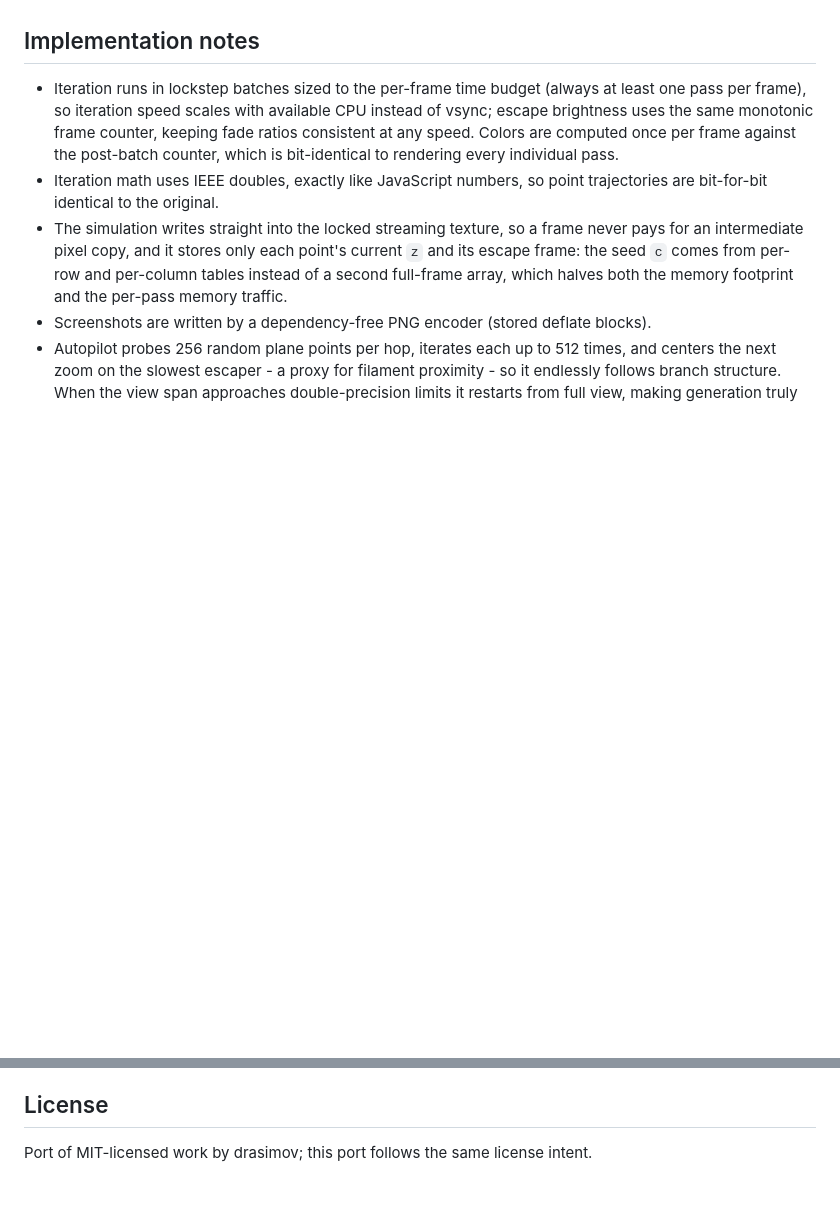
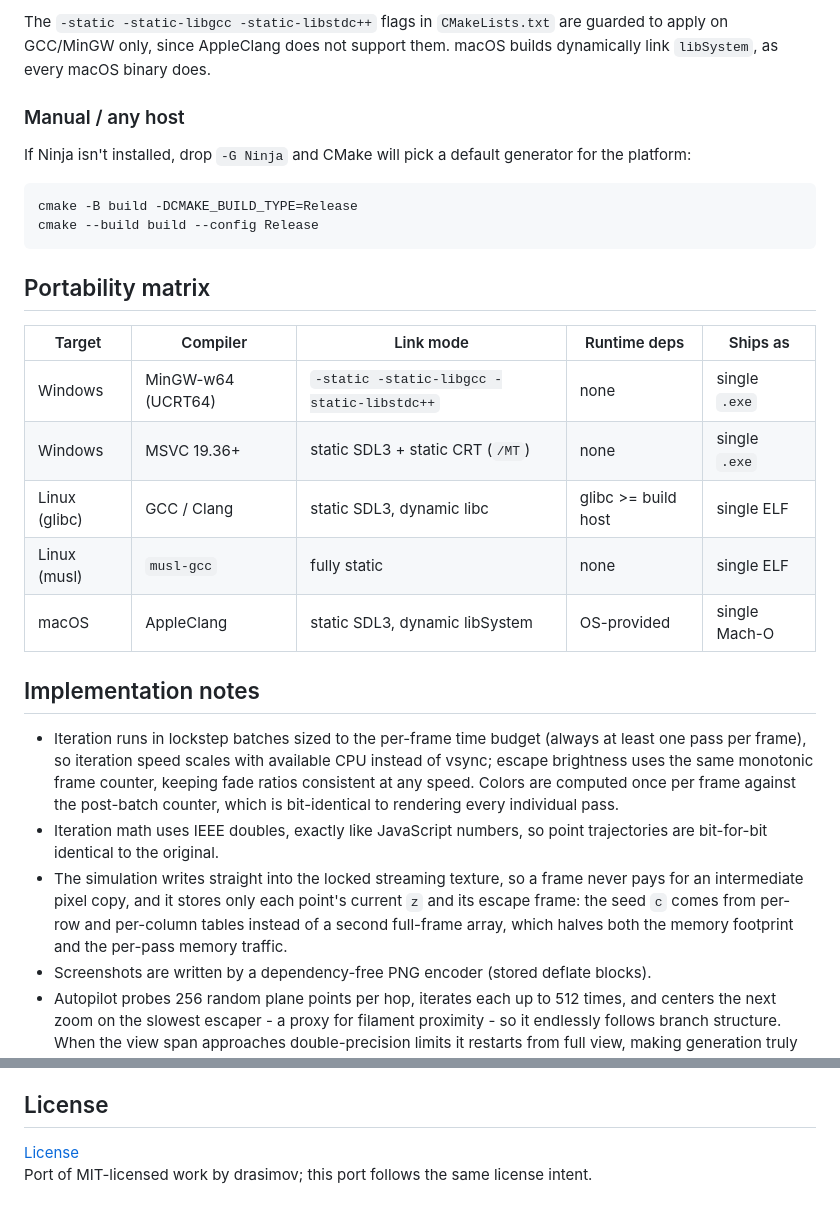
Before and after one commit to richie-rich90454/mandelbrot_emerger_pp, a Markdown page: README.md, 2 parts joined by grey strips. Rendered like a GitHub page; blank space fills up the shorter version.

````diff
--- a/README.md
+++ b/README.md
@@ -29,3 +93,23 @@ Produces a statically linked executable with no runtime DLL dependencies.
+The `-static -static-libgcc -static-libstdc++` flags in `CMakeLists.txt` are guarded to apply on GCC/MinGW only, since AppleClang does not support them. macOS builds dynamically link `libSystem`, as every macOS binary does.
+
+### Manual / any host
+
+If Ninja isn't installed, drop `-G Ninja` and CMake will pick a default generator for the platform:
+
+```sh
+cmake -B build -DCMAKE_BUILD_TYPE=Release
+cmake --build build --config Release
+```
+
+## Portability matrix
+
+| Target | Compiler | Link mode | Runtime deps | Ships as |
+|---|---|---|---|---|
+| Windows | MinGW-w64 (UCRT64) | `-static -static-libgcc -static-libstdc++` | none | single `.exe` |
+| Windows | MSVC 19.36+ | static SDL3 + static CRT (`/MT`) | none | single `.exe` |
+| Linux (glibc) | GCC / Clang | static SDL3, dynamic libc | glibc >= build host | single ELF |
+| Linux (musl) | `musl-gcc` | fully static | none | single ELF |
+| macOS | AppleClang | static SDL3, dynamic libSystem | OS-provided | single Mach-O |
 
 ## Implementation notes
 
@@ -37,5 +121,5 @@ Produces a statically linked executable with no runtime DLL dependencies.
 - Zooms glide instead of cutting: dives present an eased crop of the pre-zoom frame while the field silently resolves toward the destination, crossfading into fresh detail on arrival; zoom-outs, offset rectangles and any target the current frame cannot contain cross through black instead. Exactly one reframe happens per zoom - before a dive, or at the black crossing of a cross-fade - so no simulation state is reset while imagery is visible.
 
 ## License
-
+[License](LICENSE) \
 Port of MIT-licensed work by drasimov; this port follows the same license intent.
````
Also changed, not shown: other parts of README.md (+66 -2 lines).
